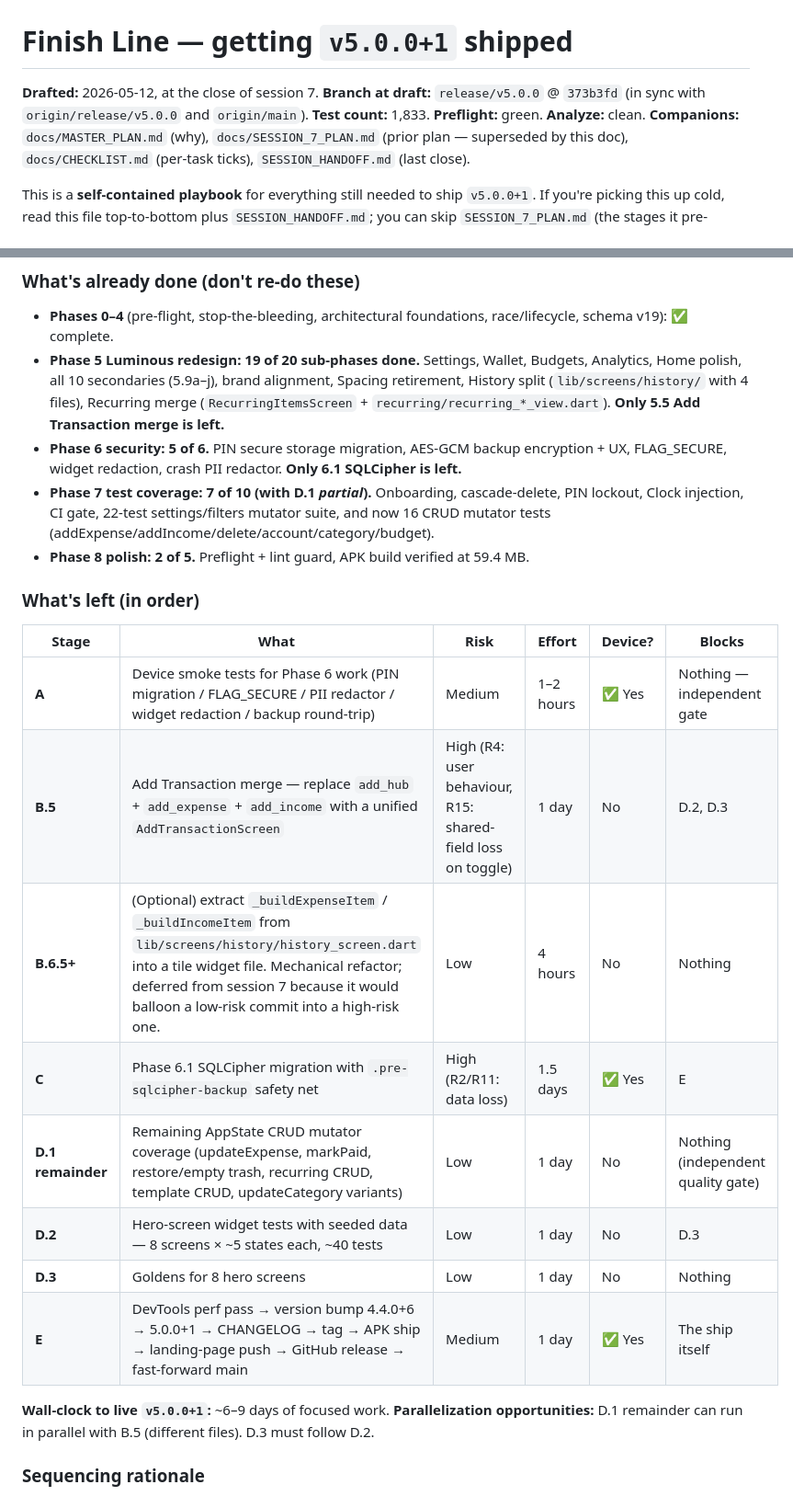
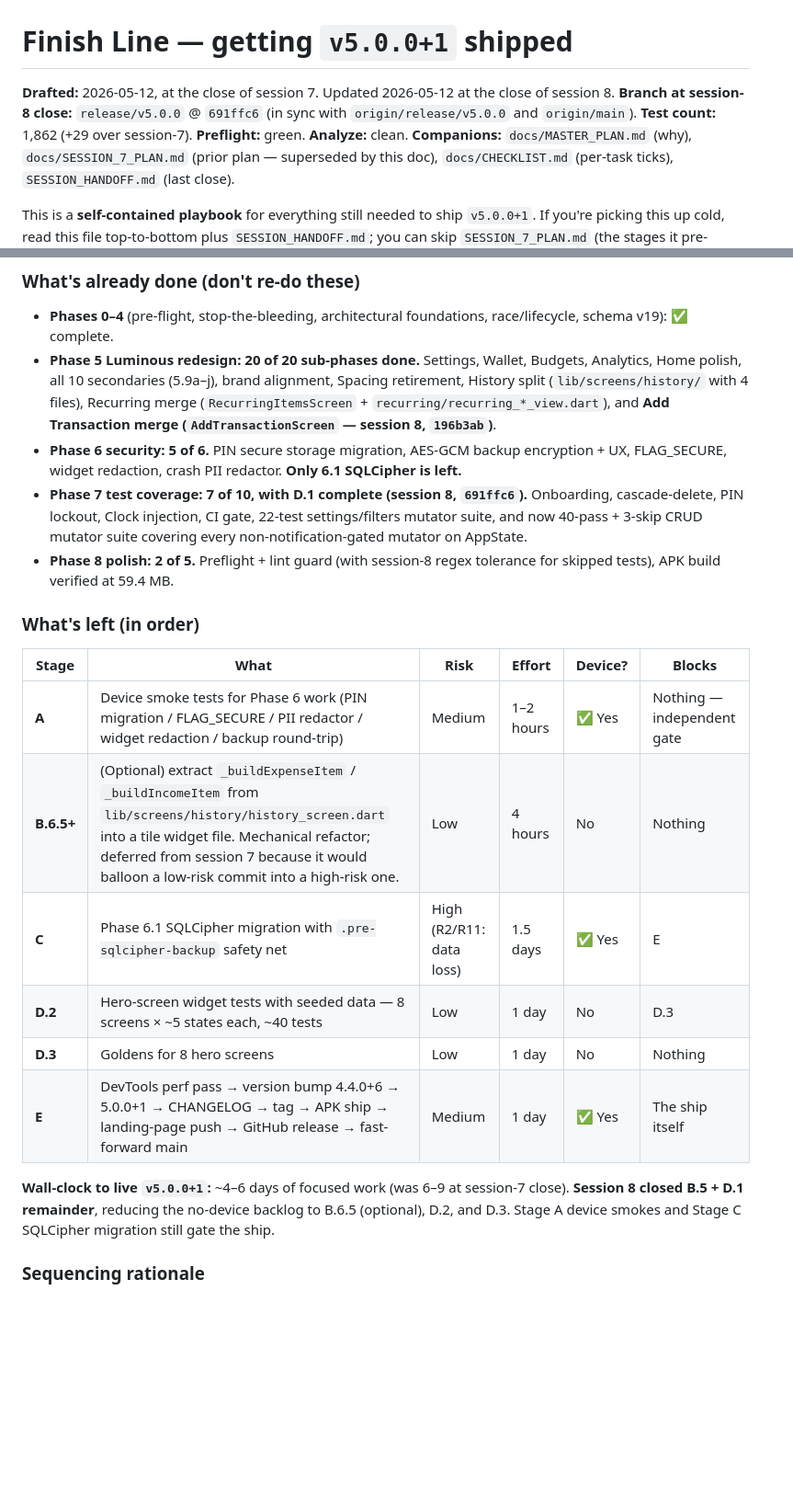
Before and after one commit to Leo-Atienza/Money-Tracker, a Markdown page: docs/FINISH_LINE.md, 2 parts joined by grey strips. Shown at 92% size. Rendered like a GitHub page; blank space fills up the shorter version.

Commit message:
docs(plan): session-8 close — strike B.5 + D.1 remainder from FINISH_LINE
Updates the playbook's "what's already done" + "what's left" tables now
that session 8 landed Phase 5.5 (`196b3ab`) and the D.1 remainder
(`691ffc6`). Branch HEAD bumped from `373b3fd` to `691ffc6`; test count
from 1833 to 1862; wall-clock-to-ship estimate trimmed from 6-9 days to
4-6 days.

No content changes to the per-stage instructions — Stage A device
smokes, Stage B.6.5 optional tile extraction, Stage C SQLCipher, Stage
D.2 hero widget tests, Stage D.3 goldens, and Stage E ship pipeline all
still read the same.

Co-Authored-By: Claude Opus 4.7 <noreply@anthropic.com>

```diff
--- a/docs/FINISH_LINE.md
+++ b/docs/FINISH_LINE.md
@@ -1,8 +1,8 @@
 # Finish Line — getting `v5.0.0+1` shipped
 
-**Drafted:** 2026-05-12, at the close of session 7.
-**Branch at draft:** `release/v5.0.0` @ `373b3fd` (in sync with `origin/release/v5.0.0` and `origin/main`).
-**Test count:** 1,833. **Preflight:** green. **Analyze:** clean.
+**Drafted:** 2026-05-12, at the close of session 7. Updated 2026-05-12 at the close of session 8.
+**Branch at session-8 close:** `release/v5.0.0` @ `691ffc6` (in sync with `origin/release/v5.0.0` and `origin/main`).
+**Test count:** 1,862 (+29 over session-7). **Preflight:** green. **Analyze:** clean.
 **Companions:** `docs/MASTER_PLAN.md` (why), `docs/SESSION_7_PLAN.md` (prior plan — superseded by this doc), `docs/CHECKLIST.md` (per-task ticks), `SESSION_HANDOFF.md` (last close).
 
 This is a **self-contained playbook** for everything still needed to ship `v5.0.0+1`. If you're picking this up cold, read this file top-to-bottom plus `SESSION_HANDOFF.md`; you can skip `SESSION_7_PLAN.md` (the stages it pre-planned have been re-sequenced here with the post-session-7 deltas baked in).
@@ -15,24 +15,22 @@ There is no time pressure. Do each stage properly. Every commit must pass `bash
 
 ### What's already done (don't re-do these)
 - **Phases 0–4** (pre-flight, stop-the-bleeding, architectural foundations, race/lifecycle, schema v19): ✅ complete.
-- **Phase 5 Luminous redesign: 19 of 20 sub-phases done.** Settings, Wallet, Budgets, Analytics, Home polish, all 10 secondaries (5.9a–j), brand alignment, Spacing retirement, History split (`lib/screens/history/` with 4 files), Recurring merge (`RecurringItemsScreen` + `recurring/recurring_*_view.dart`). **Only 5.5 Add Transaction merge is left.**
+- **Phase 5 Luminous redesign: 20 of 20 sub-phases done.** Settings, Wallet, Budgets, Analytics, Home polish, all 10 secondaries (5.9a–j), brand alignment, Spacing retirement, History split (`lib/screens/history/` with 4 files), Recurring merge (`RecurringItemsScreen` + `recurring/recurring_*_view.dart`), and **Add Transaction merge (`AddTransactionScreen` — session 8, `196b3ab`)**.
 - **Phase 6 security: 5 of 6.** PIN secure storage migration, AES-GCM backup encryption + UX, FLAG_SECURE, widget redaction, crash PII redactor. **Only 6.1 SQLCipher is left.**
-- **Phase 7 test coverage: 7 of 10 (with D.1 *partial*).** Onboarding, cascade-delete, PIN lockout, Clock injection, CI gate, 22-test settings/filters mutator suite, and now 16 CRUD mutator tests (addExpense/addIncome/delete/account/category/budget).
-- **Phase 8 polish: 2 of 5.** Preflight + lint guard, APK build verified at 59.4 MB.
+- **Phase 7 test coverage: 7 of 10, with D.1 complete (session 8, `691ffc6`).** Onboarding, cascade-delete, PIN lockout, Clock injection, CI gate, 22-test settings/filters mutator suite, and now 40-pass + 3-skip CRUD mutator suite covering every non-notification-gated mutator on AppState.
+- **Phase 8 polish: 2 of 5.** Preflight + lint guard (with session-8 regex tolerance for skipped tests), APK build verified at 59.4 MB.
 
 ### What's left (in order)
 | Stage | What | Risk | Effort | Device? | Blocks |
 |---|---|---|---|---|---|
 | **A** | Device smoke tests for Phase 6 work (PIN migration / FLAG_SECURE / PII redactor / widget redaction / backup round-trip) | Medium | 1–2 hours | ✅ Yes | Nothing — independent gate |
-| **B.5** | Add Transaction merge — replace `add_hub` + `add_expense` + `add_income` with a unified `AddTransactionScreen` | High (R4: user behaviour, R15: shared-field loss on toggle) | 1 day | No | D.2, D.3 |
 | **B.6.5+** | (Optional) extract `_buildExpenseItem` / `_buildIncomeItem` from `lib/screens/history/history_screen.dart` into a tile widget file. Mechanical refactor; deferred from session 7 because it would balloon a low-risk commit into a high-risk one. | Low | 4 hours | No | Nothing |
 | **C** | Phase 6.1 SQLCipher migration with `.pre-sqlcipher-backup` safety net | High (R2/R11: data loss) | 1.5 days | ✅ Yes | E |
-| **D.1 remainder** | Remaining AppState CRUD mutator coverage (updateExpense, markPaid, restore/empty trash, recurring CRUD, template CRUD, updateCategory variants) | Low | 1 day | No | Nothing (independent quality gate) |
 | **D.2** | Hero-screen widget tests with seeded data — 8 screens × ~5 states each, ~40 tests | Low | 1 day | No | D.3 |
 | **D.3** | Goldens for 8 hero screens | Low | 1 day | No | Nothing |
 | **E** | DevTools perf pass → version bump 4.4.0+6 → 5.0.0+1 → CHANGELOG → tag → APK ship → landing-page push → GitHub release → fast-forward main | Medium | 1 day | ✅ Yes | The ship itself |
 
-**Wall-clock to live `v5.0.0+1`:** ~6–9 days of focused work. **Parallelization opportunities:** D.1 remainder can run in parallel with B.5 (different files). D.3 must follow D.2.
+**Wall-clock to live `v5.0.0+1`:** ~4–6 days of focused work (was 6–9 at session-7 close). **Session 8 closed B.5 + D.1 remainder**, reducing the no-device backlog to B.6.5 (optional), D.2, and D.3. Stage A device smokes and Stage C SQLCipher migration still gate the ship.
 
 ### Sequencing rationale
 1. **Stage A first if device available.** Phase 6 commits across sessions 2–5 deferred their production-validation. Run the smokes before stacking more risk. If any fail, revert the offending commit before continuing.
```
